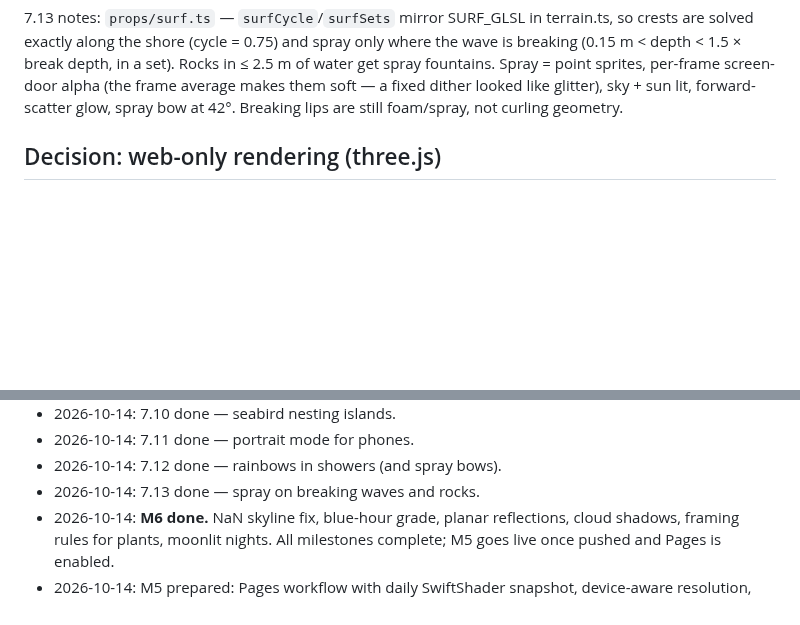
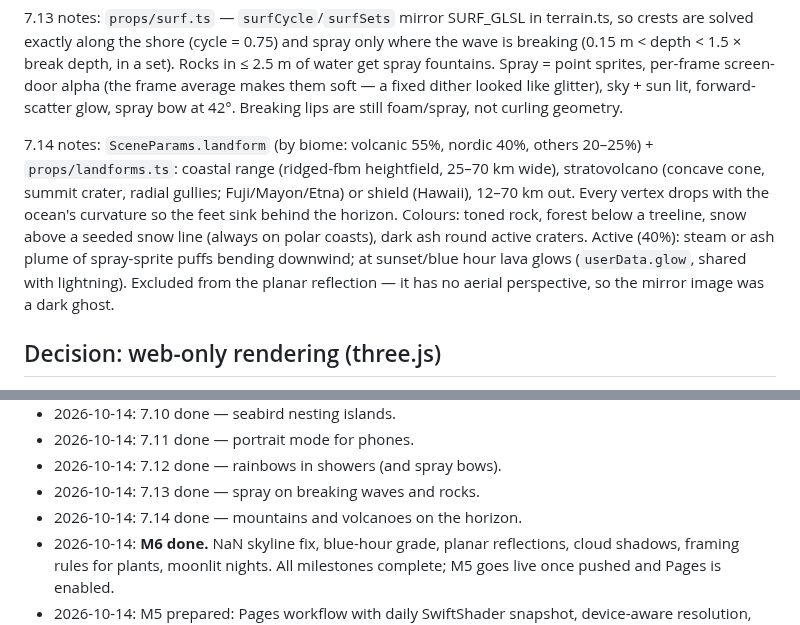
Before and after one commit to grandma67/amazing_sea_wallpaper, a Markdown page: PLAN.md, 2 parts joined by grey strips. Drawn GitHub-style; blank space fills up the shorter version.

Commit message:
Plan: 7.14 done
Co-Authored-By: Claude Opus 5.5 <noreply@anthropic.com>

```diff
--- a/PLAN.md
+++ b/PLAN.md
@@ -124,6 +124,15 @@ are solved exactly along the shore (cycle = 0.75) and spray only where the wave
 Spray = point sprites, per-frame screen-door alpha (the frame average makes them soft — a
 fixed dither looked like glitter), sky + sun lit, forward-scatter glow, spray bow at 42°.
 Breaking lips are still foam/spray, not curling geometry.
+
+7.14 notes: `SceneParams.landform` (by biome: volcanic 55%, nordic 40%, others 20–25%) +
+`props/landforms.ts`: coastal range (ridged-fbm heightfield, 25–70 km wide), stratovolcano
+(concave cone, summit crater, radial gullies; Fuji/Mayon/Etna) or shield (Hawaii), 12–70 km out.
+Every vertex drops with the ocean's curvature so the feet sink behind the horizon. Colours:
+toned rock, forest below a treeline, snow above a seeded snow line (always on polar coasts),
+dark ash round active craters. Active (40%): steam or ash plume of spray-sprite puffs bending
+downwind; at sunset/blue hour lava glows (`userData.glow`, shared with lightning). Excluded from
+the planar reflection — it has no aerial perspective, so the mirror image was a dark ghost.
 
 ## Decision: web-only rendering (three.js)
 
@@ -418,6 +427,7 @@ M2 findings:
 - 2026-10-14: 7.11 done — portrait mode for phones.
 - 2026-10-14: 7.12 done — rainbows in showers (and spray bows).
 - 2026-10-14: 7.13 done — spray on breaking waves and rocks.
+- 2026-10-14: 7.14 done — mountains and volcanoes on the horizon.
 - 2026-10-14: **M6 done.** NaN skyline fix, blue-hour grade, planar reflections, cloud shadows,
   framing rules for plants, moonlit nights. All milestones complete; M5 goes live once pushed
   and Pages is enabled.
```
Also changed, not shown: other parts of PLAN.md (+1 -1 lines).
